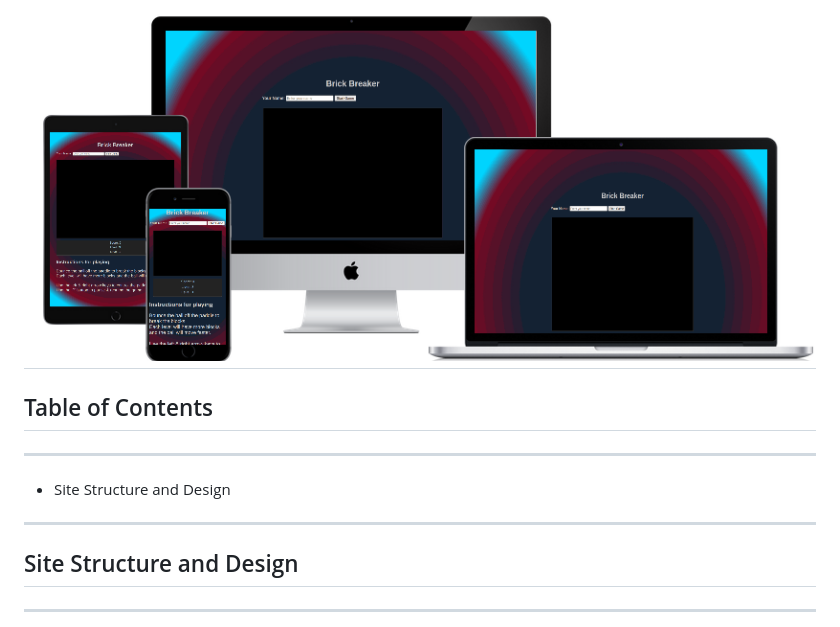
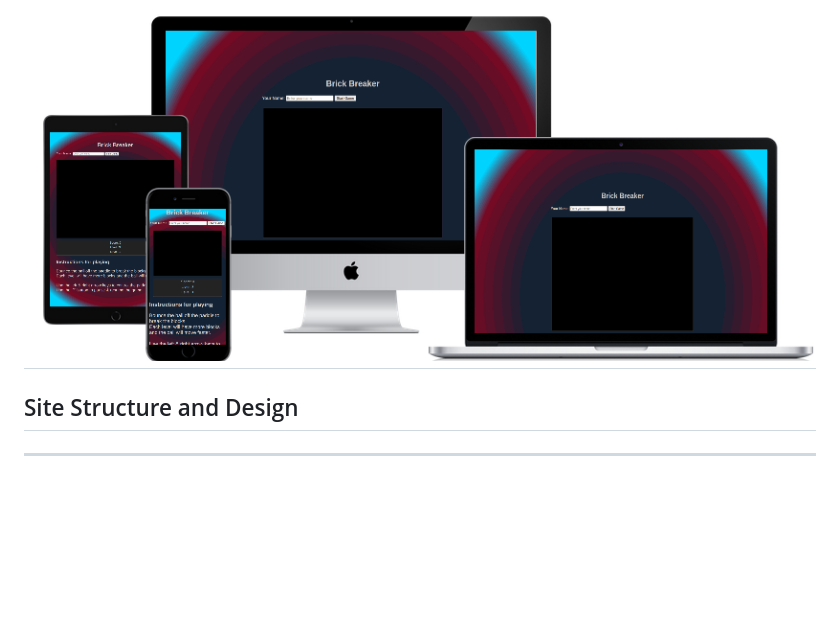
Before and after one commit to rhcompbuilds/CIMilestone2, a Markdown page: README.md, the part around the change printed below. Rendered like a GitHub page; blank space fills up the shorter version.

Commit message:
Editing layout of readme and removing the Table of Contents, due to time restraints.

```diff
--- a/README.md
+++ b/README.md
@@ -12,12 +12,6 @@ Breakout, the original game was released in 1976, quickly becoming a cult classi
 #### [https://en.wikipedia.org/wiki/Breakout_(video_game)] "The game was a worldwide commercial success. It was among the top five highest-grossing arcade video games of 1976 in the U.S. and Japan, and among the top three in both countries for 1977."
 ---
 ![responsive website](media/ResponsiveMockup.png "Mock-up of the responsive website")
----
-## Table of Contents
----
-
-- Site Structure and Design
-
 ---
 ## Site Structure and Design
 ---
```
Also changed, not shown: other parts of README.md (+8 -5 lines).
